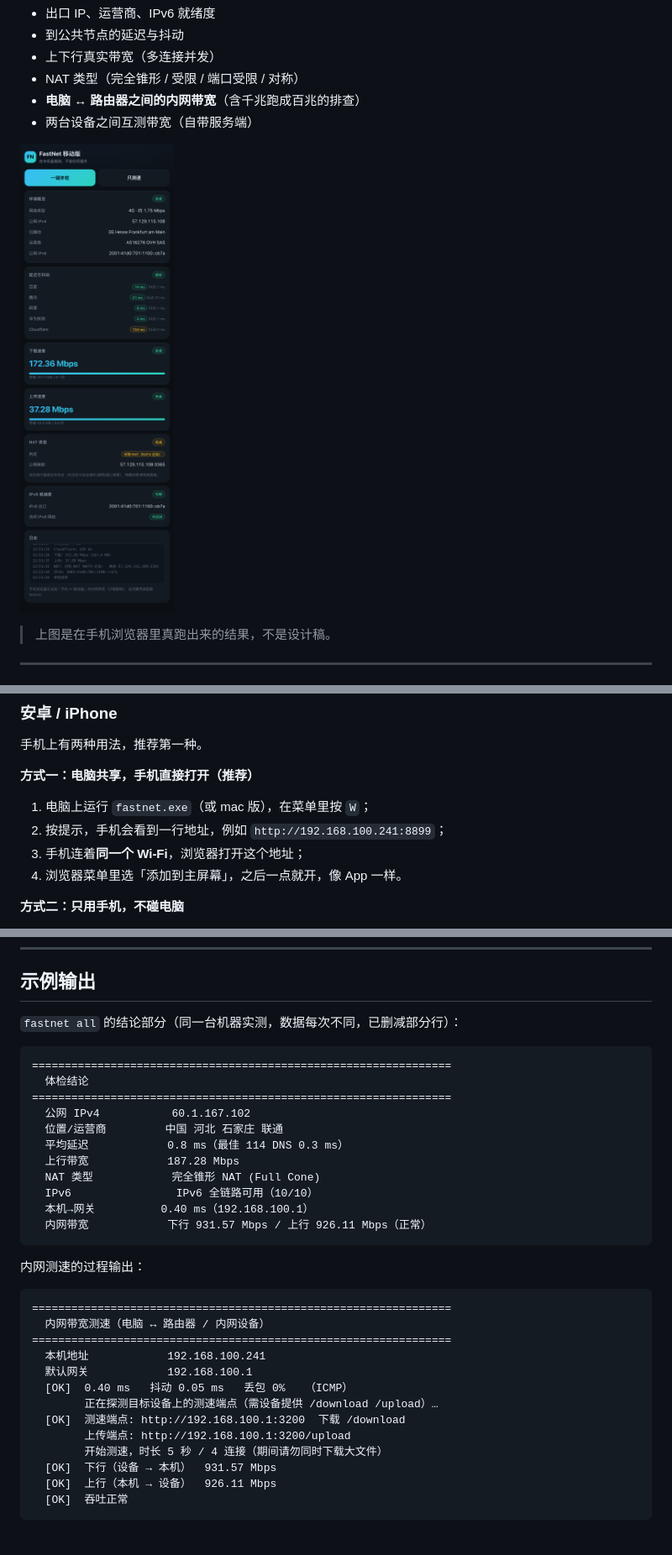
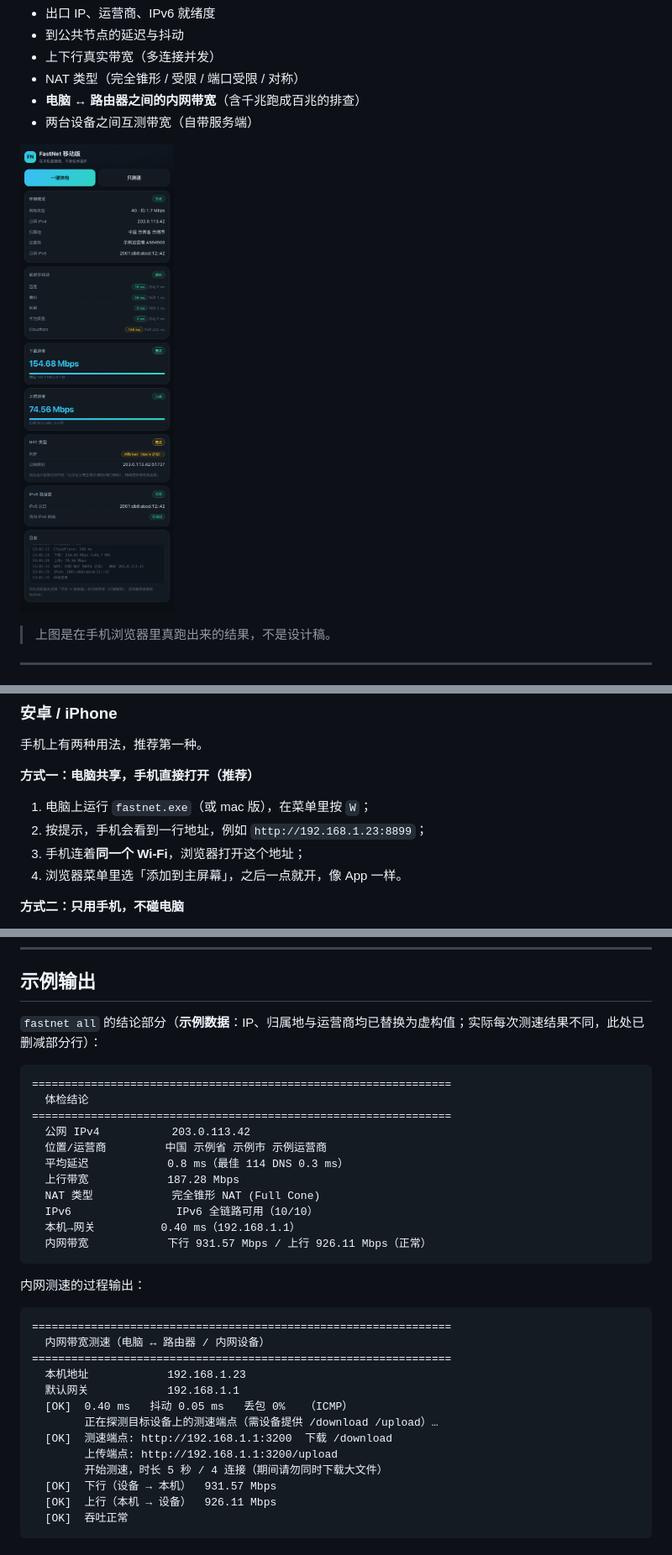
Before and after one commit to ljp801005-tech/fastnet, a Markdown page: README.md, 3 parts joined by grey strips. Shown at 84% size. GitHub-like rendering; pictures changed too: docs/mobile.png.

Commit message:
docs: 教程中的 IP 与归属地替换为虚构值
- README 示例输出：公网 IP 改用 RFC 5737 文档地址 203.0.113.42，
  内网改用 192.168.1.x，归属地/运营商改用示例值
- 重新生成移动版截图，环境卡片、IPv6 出口、NAT 映射与日志中的真实 IP 全部脱敏
- 内置帮助文本不再出现具体网关地址，改为通用示例

````diff
--- a/README.md
+++ b/README.md
@@ -98,7 +98,7 @@ xattr -dr com.apple.quarantine .
 **方式一：电脑共享，手机直接打开（推荐）**
 
 1. 电脑上运行 `fastnet.exe`（或 mac 版），在菜单里按 `W`；
-2. 按提示，手机会看到一行地址，例如 `http://192.168.100.241:8899`；
+2. 按提示，手机会看到一行地址，例如 `http://192.168.1.23:8899`；
 3. 手机连着**同一个 Wi-Fi**，浏览器打开这个地址；
 4. 浏览器菜单里选「添加到主屏幕」，之后一点就开，像 App 一样。
 
@@ -188,19 +188,19 @@ Windows 上把 `fastnet` 换成 `fastnet.exe` 即可。
 
 ## 示例输出
 
-`fastnet all` 的结论部分（同一台机器实测，数据每次不同，已删减部分行）：
+`fastnet all` 的结论部分（**示例数据**：IP、归属地与运营商均已替换为虚构值；实际每次测速结果不同，此处已删减部分行）：
 
 ```
 ================================================================
   体检结论
 ================================================================
-  公网 IPv4           60.1.167.102
-  位置/运营商         中国 河北 石家庄 联通
+  公网 IPv4           203.0.113.42
+  位置/运营商         中国 示例省 示例市 示例运营商
   平均延迟            0.8 ms（最佳 114 DNS 0.3 ms）
   上行带宽            187.28 Mbps
   NAT 类型            完全锥形 NAT (Full Cone)
   IPv6                IPv6 全链路可用（10/10）
-  本机→网关          0.40 ms（192.168.100.1）
+  本机→网关          0.40 ms（192.168.1.1）
   内网带宽            下行 931.57 Mbps / 上行 926.11 Mbps（正常）
 ```
 
@@ -210,12 +210,12 @@ Windows 上把 `fastnet` 换成 `fastnet.exe` 即可。
 ================================================================
   内网带宽测速（电脑 ↔ 路由器 / 内网设备）
 ================================================================
-  本机地址            192.168.100.241
-  默认网关            192.168.100.1
+  本机地址            192.168.1.23
+  默认网关            192.168.1.1
   [OK]  0.40 ms   抖动 0.05 ms   丢包 0%   （ICMP）
         正在探测目标设备上的测速端点（需设备提供 /download /upload）…
-  [OK]  测速端点: http://192.168.100.1:3200  下载 /download
-        上传端点: http://192.168.100.1:3200/upload
+  [OK]  测速端点: http://192.168.1.1:3200  下载 /download
+        上传端点: http://192.168.1.1:3200/upload
         开始测速，时长 5 秒 / 4 连接（期间请勿同时下载大文件）
   [OK]  下行（设备 → 本机）  931.57 Mbps
   [OK]  上行（本机 → 设备）  926.11 Mbps
````
Also changed, not shown: 1 other file.
